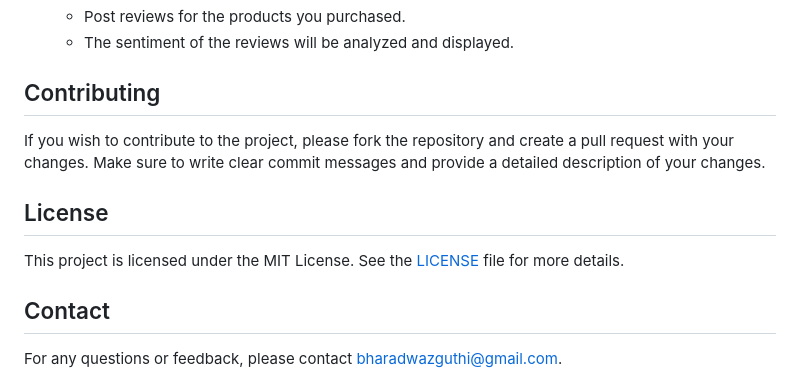
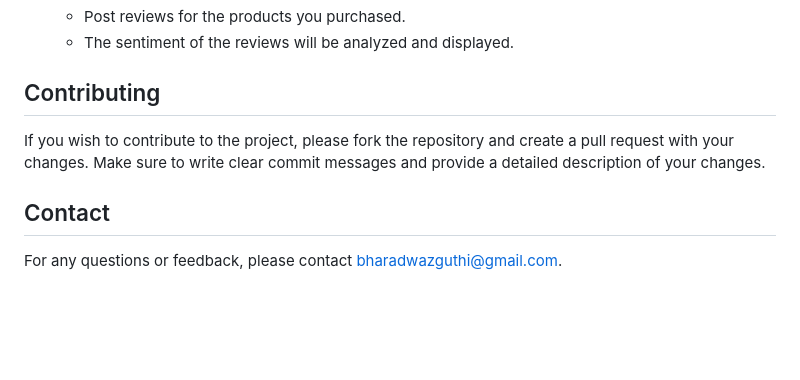
Before and after one commit to bharadwazguthi/Price-Negotiating-Chabot-on-E-commerce-website-with-Voice, a Markdown page: README.md, the part around the change. Drawn GitHub-style; blank space fills up the shorter version.

```diff
--- a/README.md
+++ b/README.md
@@ -118,10 +118,6 @@ This is a Flask-based web application where users can browse products, negotiate
 
 If you wish to contribute to the project, please fork the repository and create a pull request with your changes. Make sure to write clear commit messages and provide a detailed description of your changes.
 
-## License
-
-This project is licensed under the MIT License. See the [LICENSE](LICENSE) file for more details.
-
 ## Contact
 
 For any questions or feedback, please contact [bharadwazguthi@gmail.com](mailto:your-email@example.com).
```
